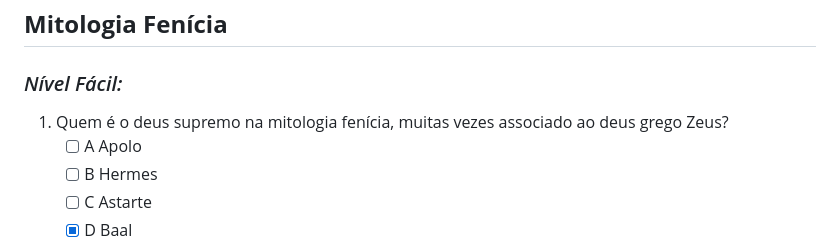
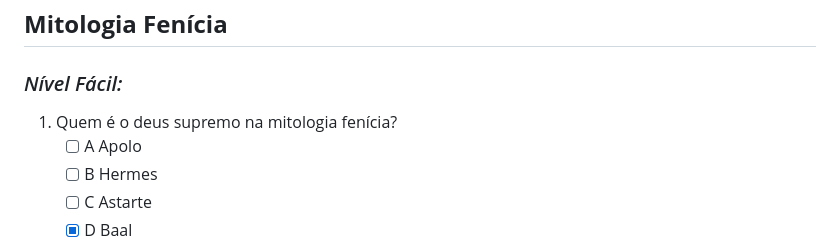
Before and after one commit to IFC-2023/SEPE-2023, a Markdown page: README.md, the part around the change. Rendered like a GitHub page.

```diff
--- a/README.md
+++ b/README.md
@@ -395,7 +395,7 @@
 
 ### *Nível Fácil:*
 
-1. Quem é o deus supremo na mitologia fenícia, muitas vezes associado ao deus grego Zeus?
+1. Quem é o deus supremo na mitologia fenícia?
    - [ ] A Apolo
    - [ ] B Hermes
    - [ ] C Astarte
```
